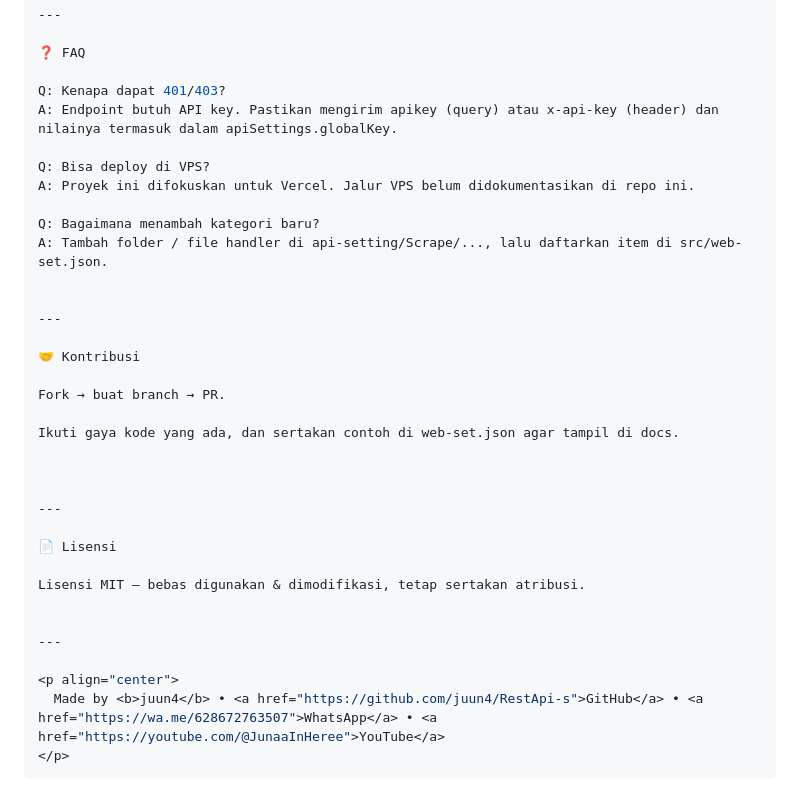
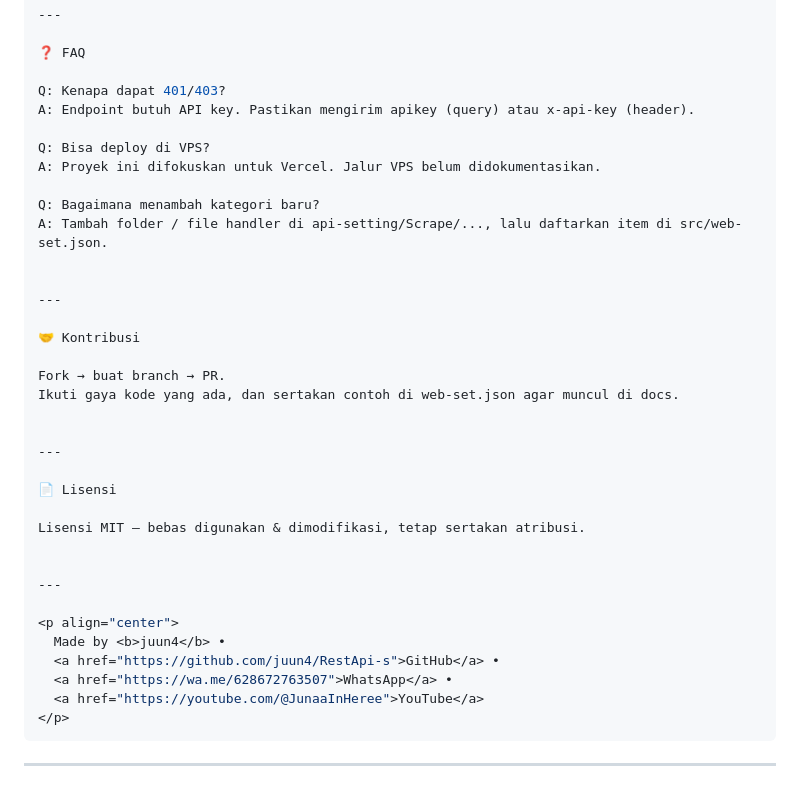
Before and after one commit to juun4/RestApi-s, a Markdown page: README.md, the part around one of its changes. Rendered like a GitHub page.

````diff
--- a/README.md
+++ b/README.md
@@ -234,10 +253,10 @@ Response (umum)
 ❓ FAQ
 
 Q: Kenapa dapat 401/403?
-A: Endpoint butuh API key. Pastikan mengirim apikey (query) atau x-api-key (header) dan nilainya termasuk dalam apiSettings.globalKey.
+A: Endpoint butuh API key. Pastikan mengirim apikey (query) atau x-api-key (header).
 
 Q: Bisa deploy di VPS?
-A: Proyek ini difokuskan untuk Vercel. Jalur VPS belum didokumentasikan di repo ini.
+A: Proyek ini difokuskan untuk Vercel. Jalur VPS belum didokumentasikan.
 
 Q: Bagaimana menambah kategori baru?
 A: Tambah folder / file handler di api-setting/Scrape/..., lalu daftarkan item di src/web-set.json.
@@ -248,9 +267,7 @@ A: Tambah folder / file handler di api-setting/Scrape/..., lalu daftarkan item d
 🤝 Kontribusi
 
 Fork → buat branch → PR.
-
-Ikuti gaya kode yang ada, dan sertakan contoh di web-set.json agar tampil di docs.
-
+Ikuti gaya kode yang ada, dan sertakan contoh di web-set.json agar muncul di docs.
 
 
 ---
@@ -263,6 +280,10 @@ Lisensi MIT — bebas digunakan & dimodifikasi, tetap sertakan atribusi.
 ---
 
 <p align="center">
-  Made by <b>juun4</b> • <a href="https://github.com/juun4/RestApi-s">GitHub</a> • <a href="https://wa.me/628672763507">WhatsApp</a> • <a href="https://youtube.com/@JunaaInHeree">YouTube</a>
+  Made by <b>juun4</b> •
+  <a href="https://github.com/juun4/RestApi-s">GitHub</a> •
+  <a href="https://wa.me/628672763507">WhatsApp</a> •
+  <a href="https://youtube.com/@JunaaInHeree">YouTube</a>
 </p>
 ```
+---
````
Also changed, not shown: other parts of README.md (+67 -48 lines).
